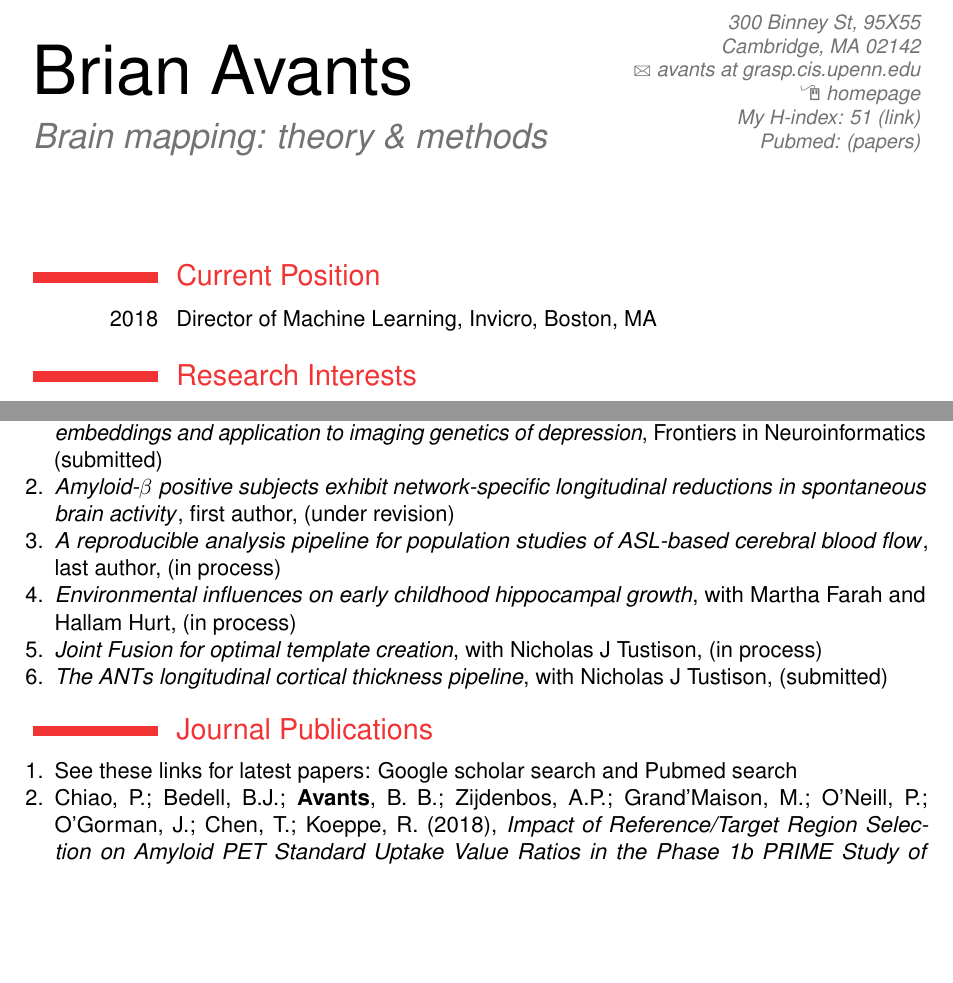
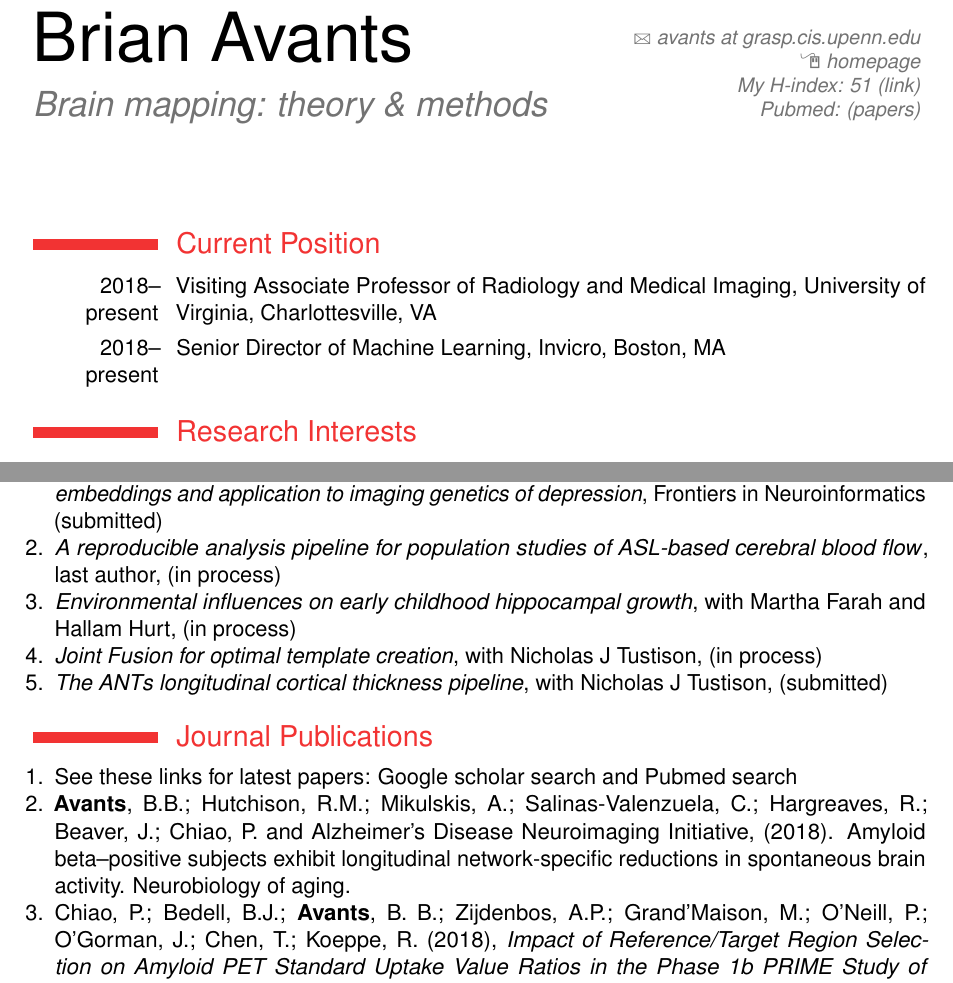
Before and after one commit to stnava/CV, a LaTeX CV (src/BrianAvants_CV.tex): two parts of pages 1 and 8 of 18, joined at a grey line, cut at the place of the change, the shorter picture padded with empty space. Compiled offline with pdfLaTeX.

Commit message:
WIP: Update for dec 2018

```diff
--- a/src/BrianAvants_CV.tex
+++ b/src/BrianAvants_CV.tex
@@ -57,7 +57,7 @@
 
 % All information in this block is optional, comment out any lines you don't need
 \title{Brain mapping: theory \& methods}
-\address{300 Binney St, 95X55}{Cambridge, MA 02142}
+% \address{300 Binney St, 95X55}{Cambridge, MA 02142}
 \email{avants at grasp.cis.upenn.edu}
 \homepage{stnava.github.io}{homepage} % The first argument is the url for the clickable link, the second argument is the url displayed in the template - this allows special characters to be displayed such as the tilde in this example
 \extrainfo{My H-index: \href{http://scholar.google.com/citations?hl=en\&user=t4kkowgAAAAJ}{51
@@ -72,7 +72,9 @@
 \makecvtitle % Print the CV title
 
 \section{Current Position}
-\cvitem{2018}{Director of Machine Learning, Invicro, Boston, MA}
+\cvitem{2018--present}{Visiting Associate Professor of Radiology and Medical Imaging, University of Virginia, Charlottesville, VA}
+
+\cvitem{2018--present}{Senior Director of Machine Learning, Invicro, Boston, MA}
 
 \section{Research Interests}
 \cvitem{}{\textbf{Brain mapping:} brain structure, function,
@@ -338,7 +340,6 @@ open data and science.}
 
 \begin{enumerate}
 \item \textbf{Avants}, B. B.; Tustison, N. J.; Stone, J. R. (2018), \textit{Software for learning multi-view brain embeddings and application to imaging genetics of depression}, Frontiers in Neuroinformatics (submitted)
-\item \textit{Amyloid-$\beta$ positive subjects exhibit network-specific longitudinal reductions in spontaneous brain activity}, first author, (under revision)
 \item \textit{A reproducible analysis pipeline for population studies of ASL-based cerebral blood flow}, last author, (in process)
 \item \textit{Environmental influences on early childhood hippocampal growth}, with Martha Farah and Hallam Hurt, (in process)
 \item \textit{Joint Fusion for optimal template creation}, with Nicholas J Tustison, (in process)
@@ -350,6 +351,9 @@ open data and science.}
 % \printbibliography[title={Publications}]
 \begin{enumerate}
 \item See these links for latest papers: \href{https://scholar.google.com/citations?hl=en&user=t4kkowgAAAAJ&view_op=list_works&sortby=pubdate}{Google scholar search} and \href{http://www.ncbi.nlm.nih.gov/pubmed?term=(\%22Avants\%20B\%22)\%20}{Pubmed  search}
+
+\item \textbf{Avants}, B.B.; Hutchison, R.M.; Mikulskis, A.; Salinas-Valenzuela, C.; Hargreaves, R.; Beaver, J.; Chiao, P. and Alzheimer’s Disease Neuroimaging Initiative, (2018). Amyloid beta–positive subjects exhibit longitudinal network-specific reductions in spontaneous brain activity. Neurobiology of aging.
+
 
 \item Chiao, P.; Bedell, B.J.; \textbf{Avants}, B. B.; Zijdenbos, A.P.; Grand'Maison, M.; O'Neill, P.; O'Gorman, J.; Chen, T.; Koeppe, R. (2018), \textit{Impact of Reference/Target Region Selection on Amyloid PET Standard Uptake Value Ratios in the Phase 1b PRIME Study of Aducanumab}, J Nucl Med.
 
```
Also changed, not shown: src/BrianAvants_CV.tex (8 more changed lines).
